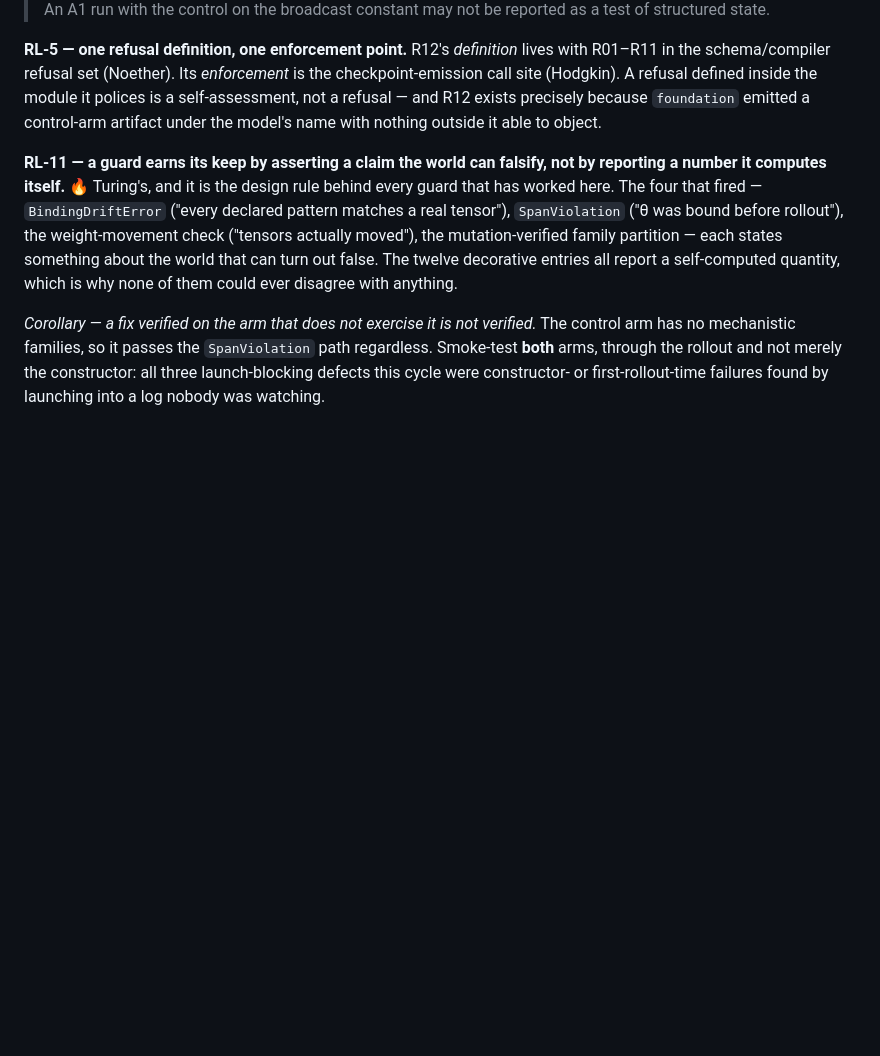
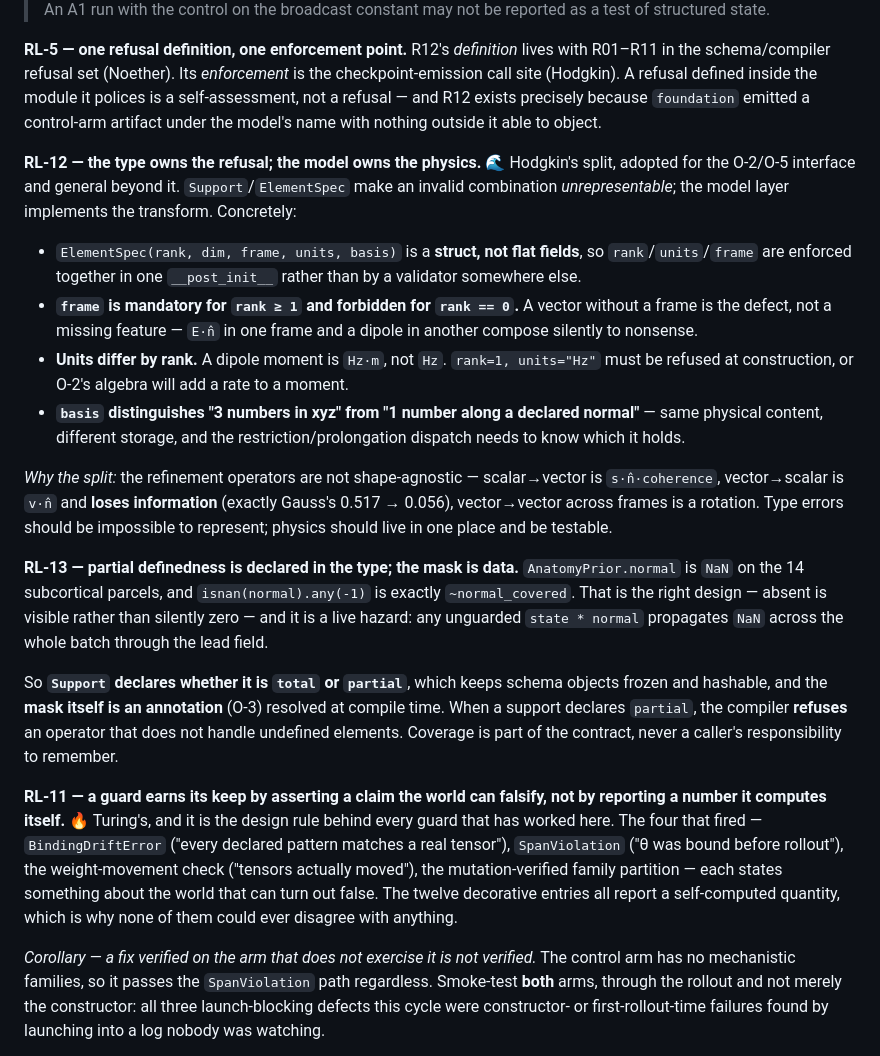
Before and after one commit to JacobFV/sc-wbd, a Markdown page: ARCHITECTURE.md, the part around the change. Rendered like a GitHub page; blank space fills up the shorter version.

Commit message:
architect: RL-12 type owns the refusal, model owns the physics; RL-13 partial definedness
RL-12 is Hodgkin's proposed split for the O-2/O-5 interface, adopted and
generalised. ElementSpec is a struct so rank/units/frame are enforced together;
frame mandatory for rank>=1 and forbidden for rank 0, because a vector without
a frame is the defect rather than a missing feature; units differ by rank so
the algebra cannot add a rate to a moment; basis distinguishes xyz from
along-a-normal. The refinement operators are not shape-agnostic --
vector->scalar loses exactly Gauss's 0.517 -> 0.056 -- so the dispatch has to
see (rank, basis, frame).

RL-13: AnatomyPrior.normal is NaN on 14 subcortical parcels and any unguarded
state*normal propagates NaN through the lead field. Support declares total vs
partial (keeping schema objects frozen and hashable), the mask is an O-3
annotation resolved at compile time, and the compiler refuses an operator that
does not handle undefined elements.

Co-Authored-By: Claude Opus 5 (1M context) <noreply@anthropic.com>

```diff
--- a/ARCHITECTURE.md
+++ b/ARCHITECTURE.md
@@ -761,6 +761,43 @@ inside the module it polices is a self-assessment, not a refusal — and R12
 exists precisely because `foundation` emitted a control-arm artifact under the
 model's name with nothing outside it able to object.
 
+**RL-12 — the type owns the refusal; the model owns the physics.** 🌊
+Hodgkin's split, adopted for the O-2/O-5 interface and general beyond it.
+`Support`/`ElementSpec` make an invalid combination *unrepresentable*; the
+model layer implements the transform. Concretely:
+
+- `ElementSpec(rank, dim, frame, units, basis)` is a **struct, not flat
+  fields**, so `rank`/`units`/`frame` are enforced together in one
+  `__post_init__` rather than by a validator somewhere else.
+- **`frame` is mandatory for `rank ≥ 1` and forbidden for `rank == 0`.** A
+  vector without a frame is the defect, not a missing feature — `E·n̂` in one
+  frame and a dipole in another compose silently to nonsense.
+- **Units differ by rank.** A dipole moment is `Hz·m`, not `Hz`. `rank=1,
+  units="Hz"` must be refused at construction, or O-2's algebra will add a rate
+  to a moment.
+- **`basis` distinguishes "3 numbers in xyz" from "1 number along a declared
+  normal"** — same physical content, different storage, and the
+  restriction/prolongation dispatch needs to know which it holds.
+
+*Why the split:* the refinement operators are not shape-agnostic — scalar→vector
+is `s·n̂·coherence`, vector→scalar is `v·n̂` and **loses information** (exactly
+Gauss's 0.517 → 0.056), vector→vector across frames is a rotation. Type errors
+should be impossible to represent; physics should live in one place and be
+testable.
+
+**RL-13 — partial definedness is declared in the type; the mask is data.**
+`AnatomyPrior.normal` is `NaN` on the 14 subcortical parcels, and
+`isnan(normal).any(-1)` is exactly `~normal_covered`. That is the right design —
+absent is visible rather than silently zero — and it is a live hazard: any
+unguarded `state * normal` propagates `NaN` across the whole batch through the
+lead field.
+
+So **`Support` declares whether it is `total` or `partial`**, which keeps schema
+objects frozen and hashable, and the **mask itself is an annotation** (O-3)
+resolved at compile time. When a support declares `partial`, the compiler
+**refuses** an operator that does not handle undefined elements. Coverage is
+part of the contract, never a caller's responsibility to remember.
+
 **RL-11 — a guard earns its keep by asserting a claim the world can
 falsify, not by reporting a number it computes itself.** 🔥 Turing's, and it is
 the design rule behind every guard that has worked here. The four that fired —
```
